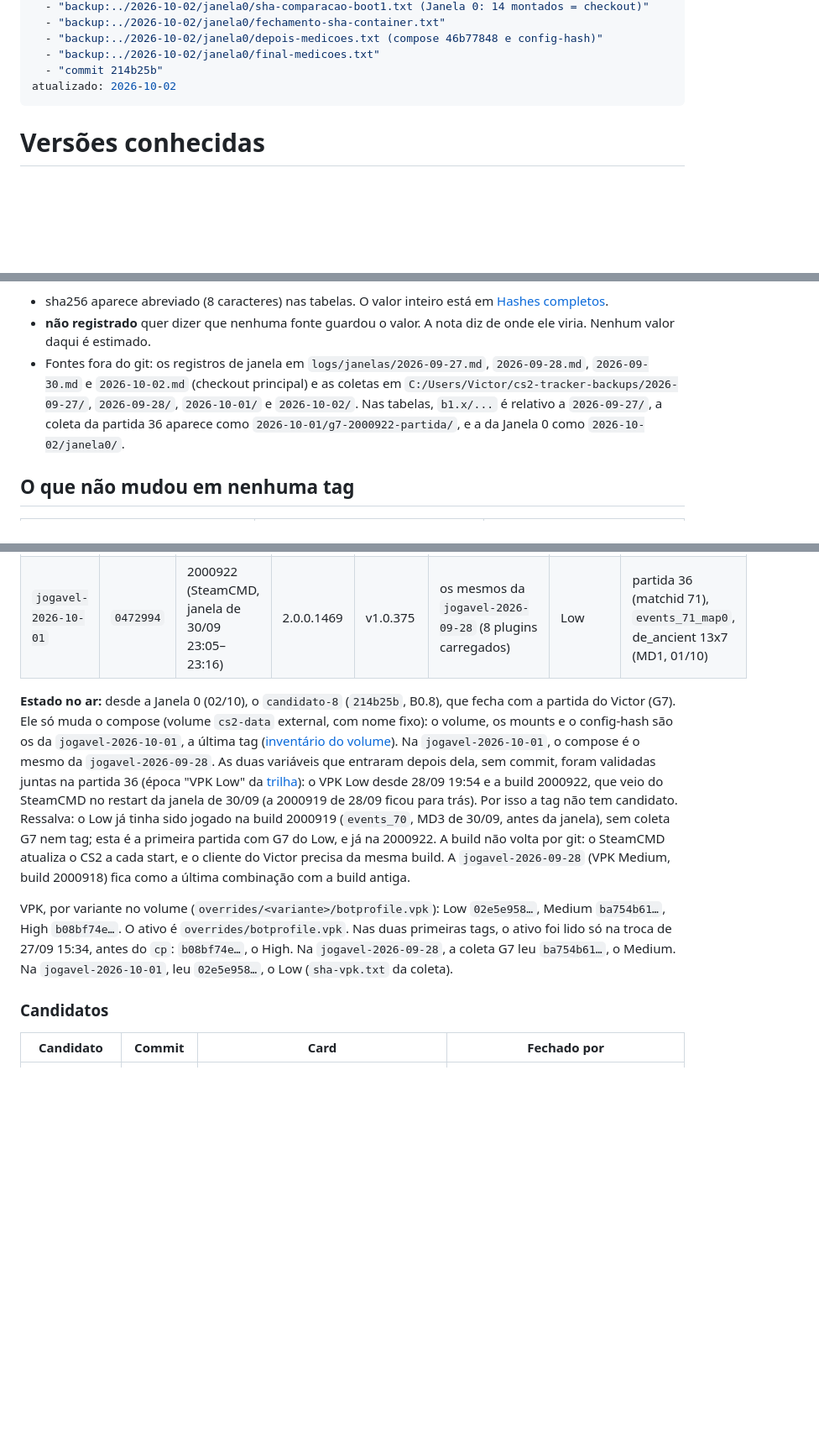
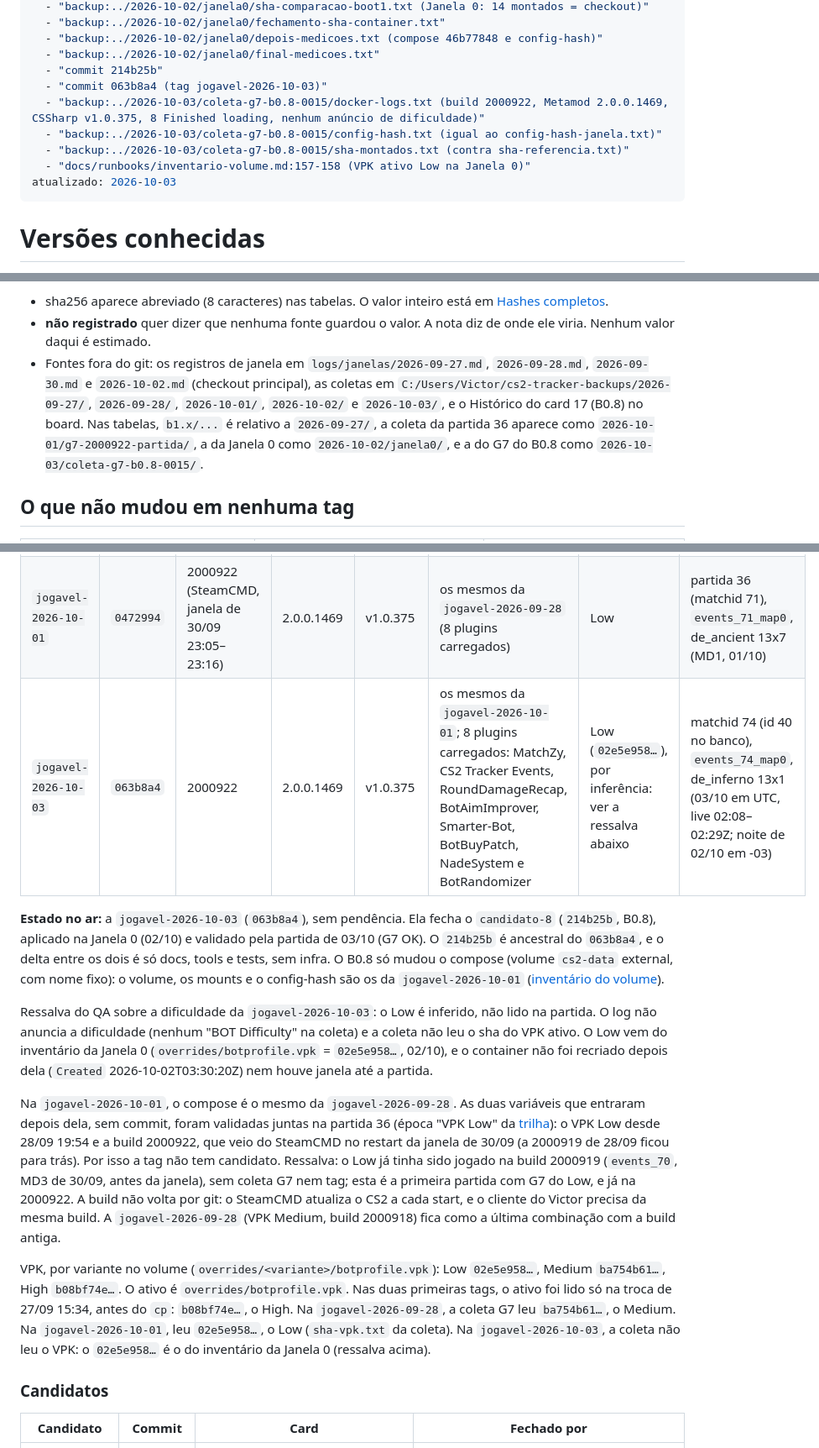
Before and after one commit to rossivictor/cs2-tracker, a Markdown page: docs/runbooks/versoes-conhecidas.md, 3 parts joined by grey strips. Shown at 84% size. Rendered like a GitHub page; blank space fills up the shorter version.

Commit message:
Registrar a jogavel-2026-10-03 nas versões conhecidas (card B0.3c)
O versoes-conhecidas.md ainda dava o candidato-8 como estado no ar à
espera do G7. O G7 do B0.8 saiu aprovado pelo QA em 03/10 (matchid 74,
de_inferno 13x1) e a tag jogavel-2026-10-03 foi marcada em 063b8a4.

Entram a linha da tag em cada tabela (build, Metamod, CSSharp, 8
plugins, VPK, compose, config-hash, sha dos montados e partida),
conferida contra a tag, a coleta coleta-g7-b0.8-0015 e o Histórico do
card 17; o estado no ar passa à tag nova, o candidato-8 fecha como
validado e fica escrita a ressalva do QA: o Low é inferido do
inventário da Janela 0, porque o log não anuncia a dificuldade e o
container não foi recriado depois dela. Na trilha de bots, a época VPK
Low passa a citar a tag em vigor.

Co-Authored-By: Claude Opus 5.5 <noreply@anthropic.com>

```diff
--- a/docs/runbooks/versoes-conhecidas.md
+++ b/docs/runbooks/versoes-conhecidas.md
@@ -17,7 +17,12 @@ fontes:
   - "backup:../2026-10-02/janela0/depois-medicoes.txt (compose 46b77848 e config-hash)"
   - "backup:../2026-10-02/janela0/final-medicoes.txt"
   - "commit 214b25b"
-atualizado: 2026-10-02
+  - "commit 063b8a4 (tag jogavel-2026-10-03)"
+  - "backup:../2026-10-03/coleta-g7-b0.8-0015/docker-logs.txt (build 2000922, Metamod 2.0.0.1469, CSSharp v1.0.375, 8 Finished loading, nenhum anúncio de dificuldade)"
+  - "backup:../2026-10-03/coleta-g7-b0.8-0015/config-hash.txt (igual ao config-hash-janela.txt)"
+  - "backup:../2026-10-03/coleta-g7-b0.8-0015/sha-montados.txt (contra sha-referencia.txt)"
+  - "docs/runbooks/inventario-volume.md:157-158 (VPK ativo Low na Janela 0)"
+atualizado: 2026-10-03
 ---
 
 # Versões conhecidas
@@ -37,10 +42,12 @@ Convenções:
 - **não registrado** quer dizer que nenhuma fonte guardou o valor. A nota diz de onde ele viria.
   Nenhum valor daqui é estimado.
 - Fontes fora do git: os registros de janela em `logs/janelas/2026-09-27.md`, `2026-09-28.md`,
-  `2026-09-30.md` e `2026-10-02.md` (checkout principal) e as coletas em
-  `C:/Users/Victor/cs2-tracker-backups/2026-09-27/`, `2026-09-28/`, `2026-10-01/` e
-  `2026-10-02/`. Nas tabelas, `b1.x/...` é relativo a `2026-09-27/`, a coleta da partida 36
-  aparece como `2026-10-01/g7-2000922-partida/`, e a da Janela 0 como `2026-10-02/janela0/`.
+  `2026-09-30.md` e `2026-10-02.md` (checkout principal), as coletas em
+  `C:/Users/Victor/cs2-tracker-backups/2026-09-27/`, `2026-09-28/`, `2026-10-01/`,
+  `2026-10-02/` e `2026-10-03/`, e o Histórico do card 17 (B0.8) no board. Nas tabelas,
+  `b1.x/...` é relativo a `2026-09-27/`, a coleta da partida 36 aparece como
+  `2026-10-01/g7-2000922-partida/`, a da Janela 0 como `2026-10-02/janela0/`, e a do G7 do
+  B0.8 como `2026-10-03/coleta-g7-b0.8-0015/`.
 
 ## O que não mudou em nenhuma tag
 
@@ -66,14 +73,23 @@ Convenções:
 | `jogavel-2026-09-27-5` | `200e43f` | 2000918 | 2.0.0.1469 | v1.0.375 | + NadeSystem 1.2.1 (volume) | Medium | partida 30, `events_67_map0`, de_dust2 5x13 |
 | `jogavel-2026-09-28` | `ee583fc` | 2000918 | 2.0.0.1469 | v1.0.375 | + BotRandomizer 1.3.2 (upstream `276f1ce`, bind) | Medium | partida 31, `events_68_map0`, de_dust2 3x13 |
 | `jogavel-2026-10-01` | `0472994` | 2000922 (SteamCMD, janela de 30/09 23:05–23:16) | 2.0.0.1469 | v1.0.375 | os mesmos da `jogavel-2026-09-28` (8 plugins carregados) | Low | partida 36 (matchid 71), `events_71_map0`, de_ancient 13x7 (MD1, 01/10) |
+| `jogavel-2026-10-03` | `063b8a4` | 2000922 | 2.0.0.1469 | v1.0.375 | os mesmos da `jogavel-2026-10-01`; 8 plugins carregados: MatchZy, CS2 Tracker Events, RoundDamageRecap, BotAimImprover, Smarter-Bot, BotBuyPatch, NadeSystem e BotRandomizer | Low (`02e5e958…`), por inferência: ver a ressalva abaixo | matchid 74 (id 40 no banco), `events_74_map0`, de_inferno 13x1 (03/10 em UTC, live 02:08–02:29Z; noite de 02/10 em -03) |
 
-**Estado no ar:** desde a Janela 0 (02/10), o `candidato-8` (`214b25b`, B0.8), que fecha com a
-partida do Victor (G7). Ele só muda o compose (volume `cs2-data` external, com nome fixo): o
-volume, os mounts e o config-hash são os da `jogavel-2026-10-01`, a última tag
-([inventário do volume](inventario-volume.md)). Na `jogavel-2026-10-01`, o compose é o mesmo
-da `jogavel-2026-09-28`. As duas variáveis que entraram depois dela, sem commit, foram
-validadas juntas na partida 36 (época "VPK Low" da [trilha](trilha-de-bots.md#épocas)): o VPK
-Low desde 28/09 19:54 e a build 2000922, que veio do SteamCMD no restart da janela de 30/09
+**Estado no ar:** a `jogavel-2026-10-03` (`063b8a4`), sem pendência. Ela fecha o `candidato-8`
+(`214b25b`, B0.8), aplicado na Janela 0 (02/10) e validado pela partida de 03/10 (G7 OK). O
+`214b25b` é ancestral do `063b8a4`, e o delta entre os dois é só docs, tools e tests, sem infra.
+O B0.8 só mudou o compose (volume `cs2-data` external, com nome fixo): o volume, os mounts e o
+config-hash são os da `jogavel-2026-10-01` ([inventário do volume](inventario-volume.md)).
+
+Ressalva do QA sobre a dificuldade da `jogavel-2026-10-03`: o Low é inferido, não lido na
+partida. O log não anuncia a dificuldade (nenhum "BOT Difficulty" na coleta) e a coleta não leu
+o sha do VPK ativo. O Low vem do inventário da Janela 0 (`overrides/botprofile.vpk` =
+`02e5e958…`, 02/10), e o container não foi recriado depois dela (`Created`
+2026-10-02T03:30:20Z) nem houve janela até a partida.
+
+Na `jogavel-2026-10-01`, o compose é o mesmo da `jogavel-2026-09-28`. As duas variáveis que
+entraram depois dela, sem commit, foram validadas juntas na partida 36 (época "VPK Low" da
+[trilha](trilha-de-bots.md#épocas)): o VPK Low desde 28/09 19:54 e a build 2000922, que veio do SteamCMD no restart da janela de 30/09
 (a 2000919 de 28/09 ficou para trás). Por isso a tag não tem candidato. Ressalva: o Low já
 tinha sido jogado na build 2000919 (`events_70`, MD3 de 30/09, antes da janela), sem coleta G7
 nem tag; esta é a primeira partida com G7 do Low, e já na 2000922. A build não volta por git:
@@ -85,7 +101,8 @@ VPK, por variante no volume (`overrides/<variante>/botprofile.vpk`): Low `02e5e9
 `ba754b61…`, High `b08bf74e…`. O ativo é `overrides/botprofile.vpk`. Nas duas primeiras tags,
 o ativo foi lido só na troca de 27/09 15:34, antes do `cp`: `b08bf74e…`, o High. Na
 `jogavel-2026-09-28`, a coleta G7 leu `ba754b61…`, o Medium. Na `jogavel-2026-10-01`, leu
-`02e5e958…`, o Low (`sha-vpk.txt` da coleta).
+`02e5e958…`, o Low (`sha-vpk.txt` da coleta). Na `jogavel-2026-10-03`, a coleta não leu o VPK:
+o `02e5e958…` é o do inventário da Janela 0 (ressalva acima).
 
 ### Candidatos
 
```
Also changed, not shown: other parts of docs/runbooks/versoes-conhecidas.md (+16 -6 lines), docs/runbooks/trilha-de-bots.md (+1 -1 lines).
